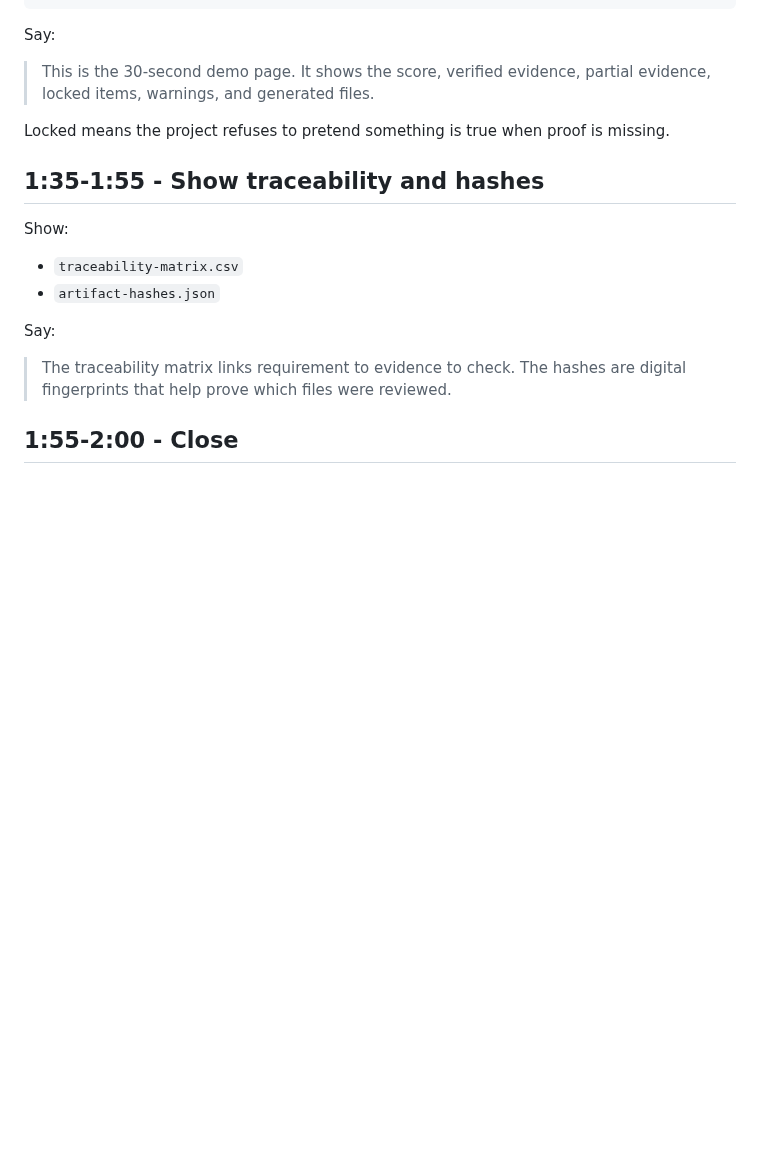
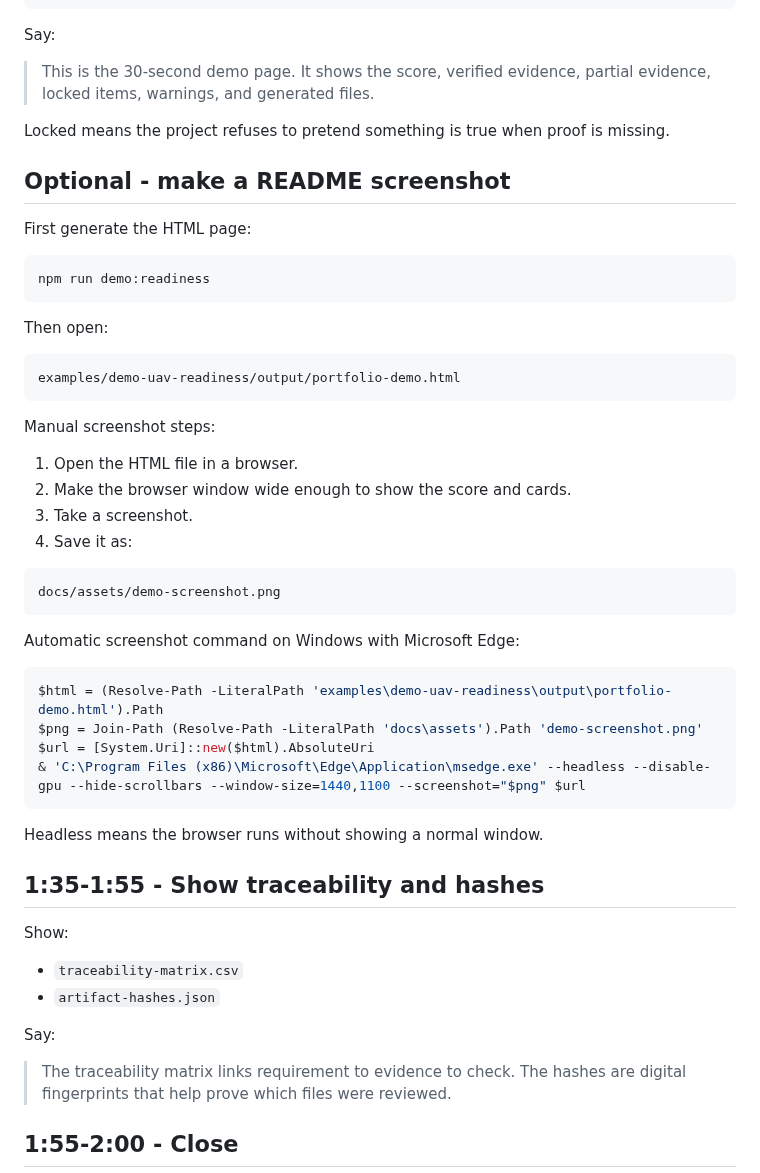
Before and after one commit to DenisShumilov/uav-readiness-evidence-copilot, a Markdown page: docs/demo-script.md, the part around the change. GitHub-like rendering; blank space fills up the shorter version.

````diff
--- a/docs/demo-script.md
+++ b/docs/demo-script.md
@@ -53,6 +53,42 @@ Say:
 
 Locked means the project refuses to pretend something is true when proof is missing.
 
+## Optional - make a README screenshot
+
+First generate the HTML page:
+
+```powershell
+npm run demo:readiness
+```
+
+Then open:
+
+```text
+examples/demo-uav-readiness/output/portfolio-demo.html
+```
+
+Manual screenshot steps:
+
+1. Open the HTML file in a browser.
+2. Make the browser window wide enough to show the score and cards.
+3. Take a screenshot.
+4. Save it as:
+
+```text
+docs/assets/demo-screenshot.png
+```
+
+Automatic screenshot command on Windows with Microsoft Edge:
+
+```powershell
+$html = (Resolve-Path -LiteralPath 'examples\demo-uav-readiness\output\portfolio-demo.html').Path
+$png = Join-Path (Resolve-Path -LiteralPath 'docs\assets').Path 'demo-screenshot.png'
+$url = [System.Uri]::new($html).AbsoluteUri
+& 'C:\Program Files (x86)\Microsoft\Edge\Application\msedge.exe' --headless --disable-gpu --hide-scrollbars --window-size=1440,1100 --screenshot="$png" $url
+```
+
+Headless means the browser runs without showing a normal window.
+
 ## 1:35-1:55 - Show traceability and hashes
 
 Show:
````
Also changed, not shown: README.md (+18 -0 lines), docs/assets/demo-screenshot.png (added).
